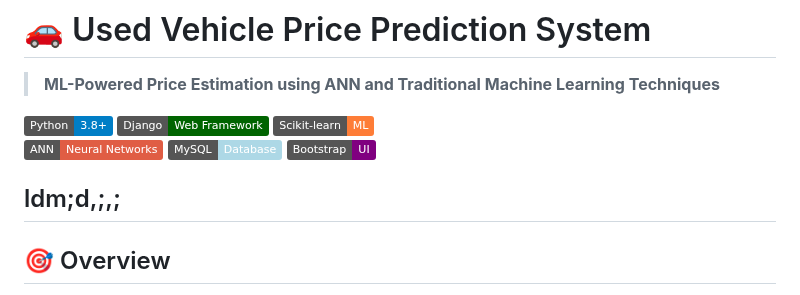
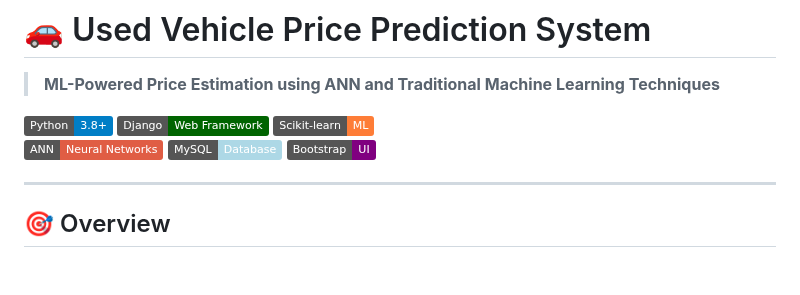
Before and after one commit to Saisnehan/Used-Car-Price-Prediction-System-, a Markdown page: README.md, the part around the change. Drawn GitHub-style; badges without logos; blank space fills up the shorter version.

Commit message:
Clean up README by removing junk text
Removed unnecessary text from the README file.

```diff
--- a/README.md
+++ b/README.md
@@ -9,7 +9,6 @@
 ![MySQL](https://img.shields.io/badge/MySQL-Database-lightblue)
 ![Bootstrap](https://img.shields.io/badge/Bootstrap-UI-purple)
 
-ldm;d,;,;
 ---
 
 ## 🎯 Overview
```
